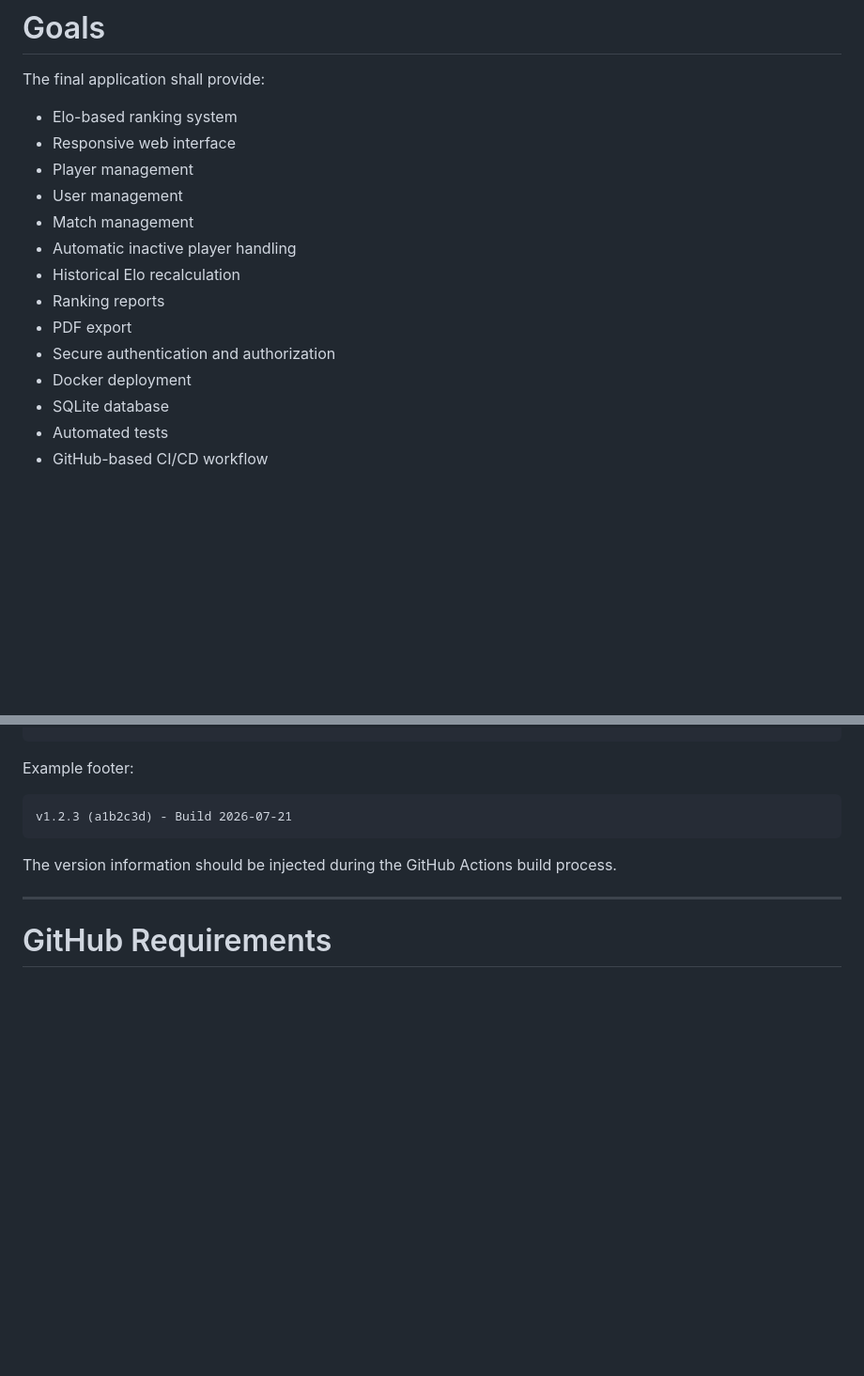
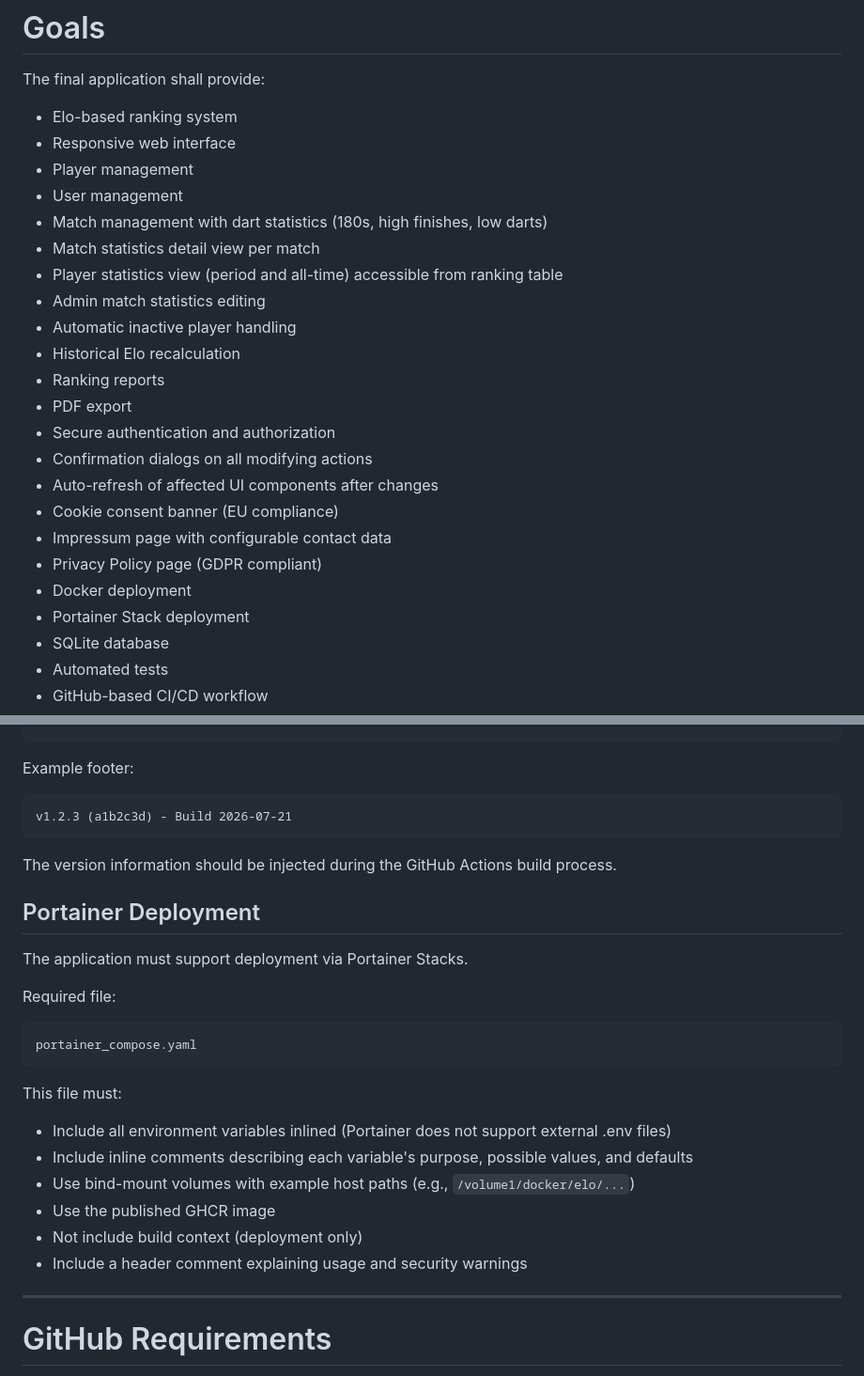
Before and after one commit to reserve85/EloRankingSystem, a Markdown page: .clinerules/Master_Context.md, 2 parts joined by grey strips. Shown at 94% size. GitHub-like rendering; blank space fills up the shorter version.

````diff
--- a/.clinerules/Master_Context.md
+++ b/.clinerules/Master_Context.md
@@ -40,13 +40,22 @@ The final application shall provide:
 * Responsive web interface
 * Player management
 * User management
-* Match management
+* Match management with dart statistics (180s, high finishes, low darts)
+* Match statistics detail view per match
+* Player statistics view (period and all-time) accessible from ranking table
+* Admin match statistics editing
 * Automatic inactive player handling
 * Historical Elo recalculation
 * Ranking reports
 * PDF export
 * Secure authentication and authorization
+* Confirmation dialogs on all modifying actions
+* Auto-refresh of affected UI components after changes
+* Cookie consent banner (EU compliance)
+* Impressum page with configurable contact data
+* Privacy Policy page (GDPR compliant)
 * Docker deployment
+* Portainer Stack deployment
 * SQLite database
 * Automated tests
 * GitHub-based CI/CD workflow
@@ -1201,6 +1325,25 @@ v1.2.3 (a1b2c3d) - Build 2026-07-21
 
 The version information should be injected during the GitHub Actions build process.
 
+## Portainer Deployment
+
+The application must support deployment via Portainer Stacks.
+
+Required file:
+
+```text
+portainer_compose.yaml
+```
+
+This file must:
+
+* Include all environment variables inlined (Portainer does not support external .env files)
+* Include inline comments describing each variable's purpose, possible values, and defaults
+* Use bind-mount volumes with example host paths (e.g., `/volume1/docker/elo/...`)
+* Use the published GHCR image
+* Not include build context (deployment only)
+* Include a header comment explaining usage and security warnings
+
 ***
 
 # GitHub Requirements
````
Also changed, not shown: other parts of .clinerules/Master_Context.md (+125 -1 lines).
